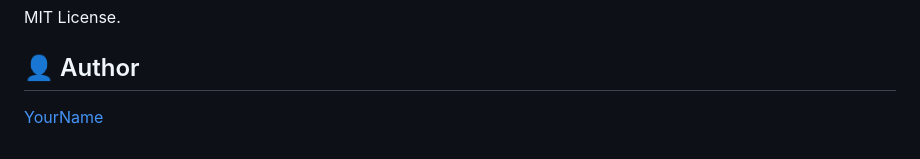
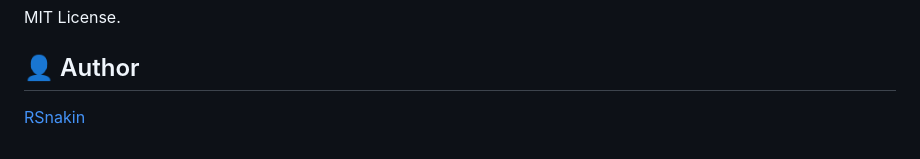
Before and after one commit to rsnakin/esp8266Meteo, a Markdown page: README.md, the part around the change. GitHub-like rendering.

Commit message:
Initial commit

```diff
--- a/README.md
+++ b/README.md
@@ -116,4 +116,4 @@ MIT License.
 
 ## 👤 Author
 
-[YourName](https://github.com/rsnakin)
+[RSnakin](https://github.com/rsnakin)
```
